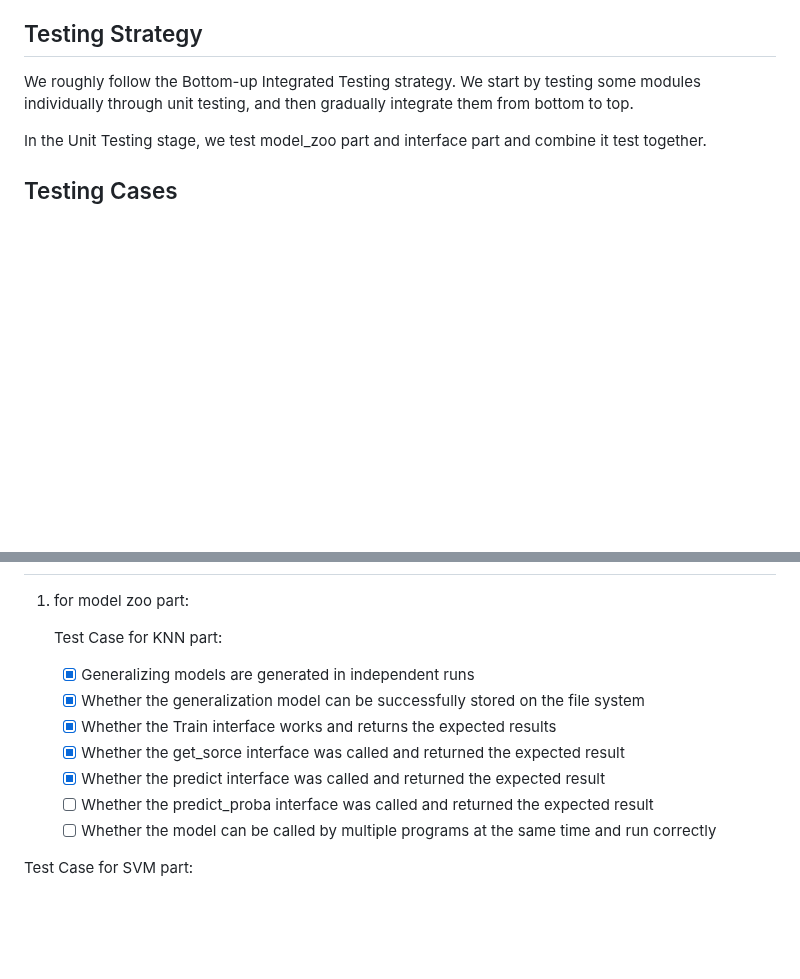
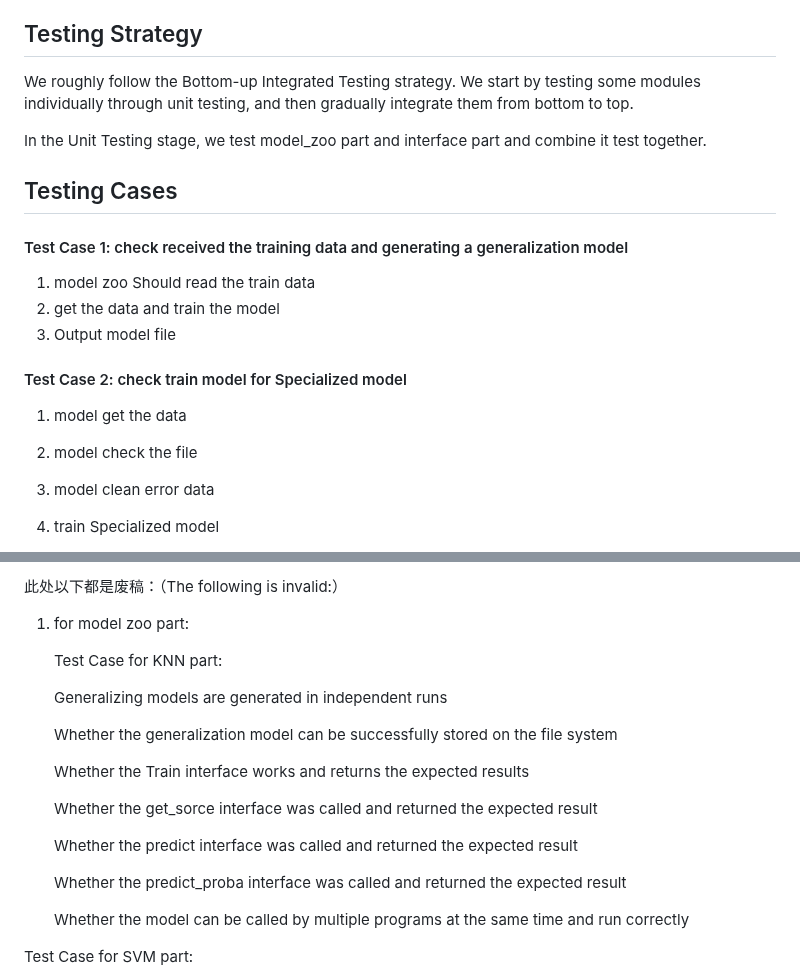
Before and after one commit to Snowsmihoyo/DSD_project, a Markdown page: test_reporter/Testing Plan for AI Part.md, 2 parts joined by grey strips. Drawn GitHub-style; blank space fills up the shorter version.

```diff
--- a/test_reporter/Testing Plan for AI Part.md
+++ b/test_reporter/Testing Plan for AI Part.md
@@ -31,3 +31,18 @@ In the Unit Testing stage, we test model_zoo part and interface part and combine
 
 ## Testing Cases
 
+#### Test Case 1: check received the training data and generating a generalization model
+
+1. model zoo Should read the train data
+2. get the data and train the model
+3. Output model file
+
+#### Test Case 2: check train model for Specialized model
+
+1. model get the data
+
+2. model check the file
+
+3. model clean error data
+4. train Specialized model
+
@@ -34,14 +79,22 @@ In the Unit Testing stage, we test model_zoo part and interface part and combine
+此处以下都是废稿：（The following is invalid:）
+
 1. for model zoo part:
 
    Test Case  for KNN part:
 
-   - [x] Generalizing models are generated in independent runs
-   - [x] Whether the generalization model can be successfully stored on the file system
-   - [x] Whether the Train interface works and returns the expected results
-   - [x] Whether the get_sorce interface was called and returned the expected result
-   - [x] Whether the predict interface was called and returned the expected result
-   - [ ] Whether the predict_proba interface was called and returned the expected result
-   - [ ] Whether the model can be called by multiple programs at the same time and run correctly
+    Generalizing models are generated in independent runs
+
+    Whether the generalization model can be successfully stored on the file system
+
+    Whether the Train interface works and returns the expected results
+
+    Whether the get_sorce interface was called and returned the expected result
+
+    Whether the predict interface was called and returned the expected result
+
+    Whether the predict_proba interface was called and returned the expected result
+
+    Whether the model can be called by multiple programs at the same time and run correctly
 
 Test Case for SVM part:
 
```
Also changed, not shown: other parts of test_reporter/Testing Plan for AI Part.md (+63 -25 lines).
